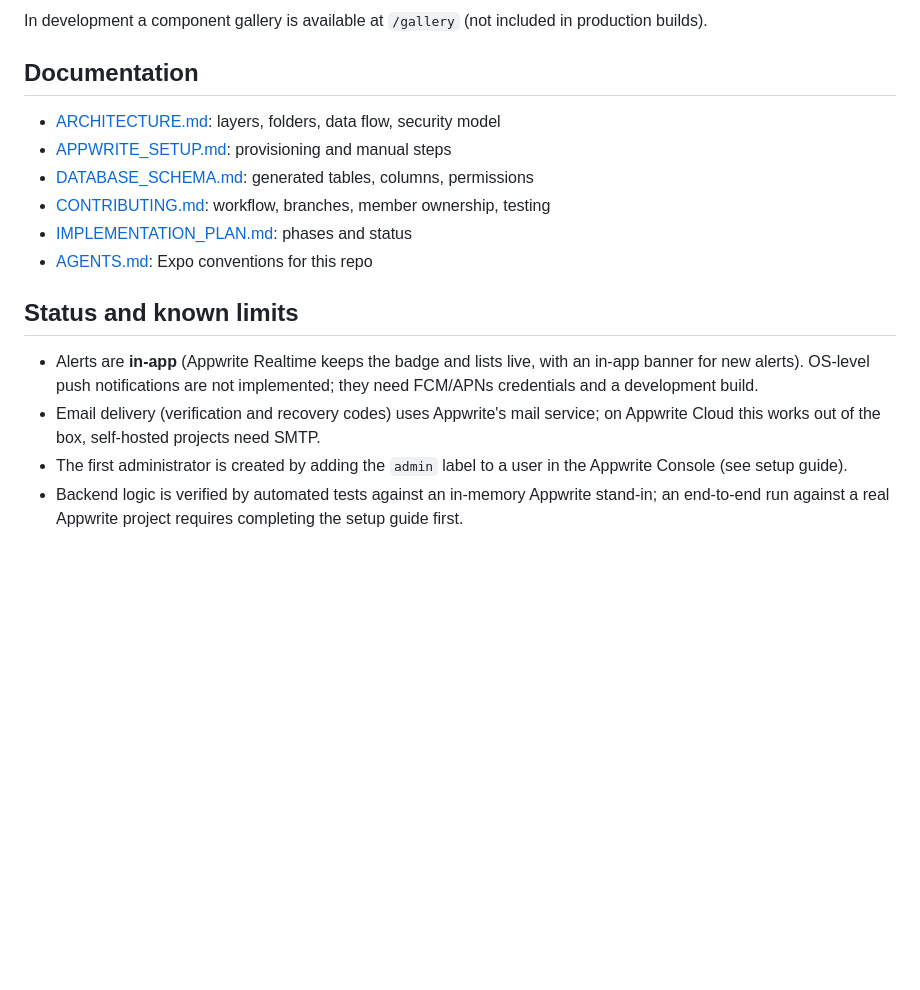
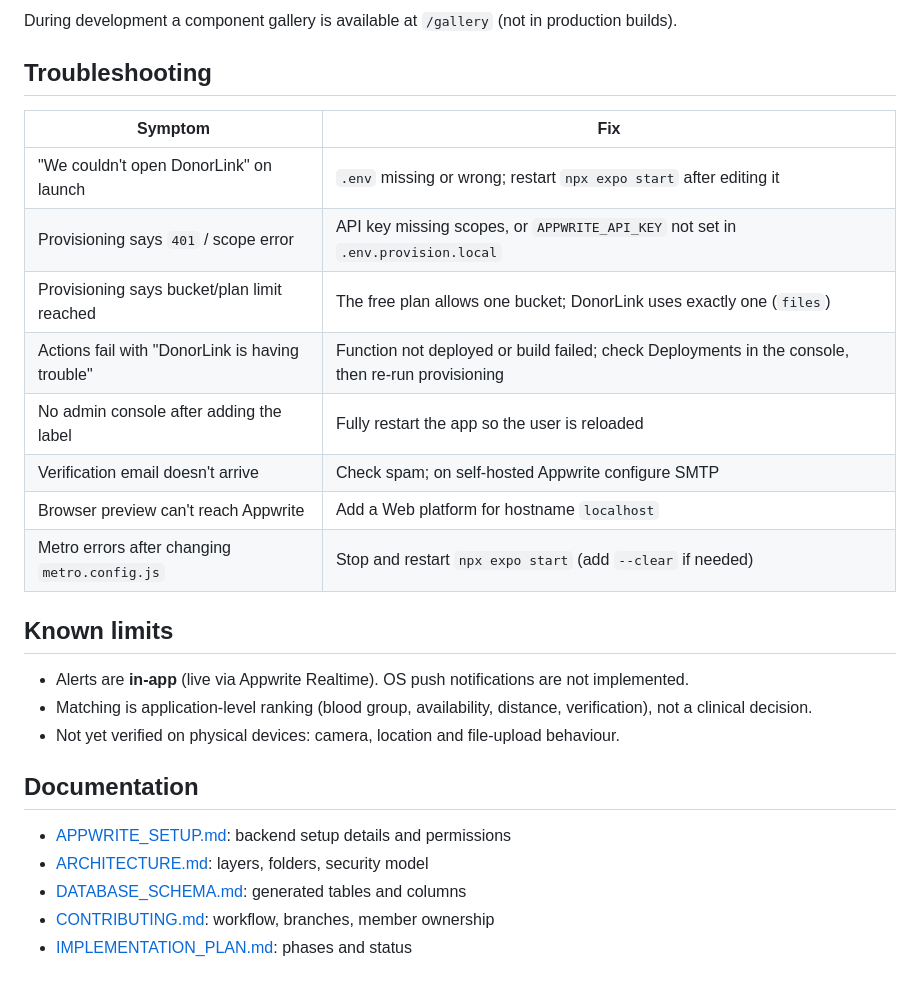
Before and after one commit to shalika-neranjana/DonorLink, a Markdown page: README.md, the part around one of its changes. Rendered like a GitHub page; blank space fills up the shorter version.

```diff
--- a/README.md
+++ b/README.md
@@ -46,18 +122,29 @@ npx expo start              # press a for Android, or scan the QR with a develop
 
-In development a component gallery is available at `/gallery` (not included in production builds).
+During development a component gallery is available at `/gallery` (not in production builds).
+
+## Troubleshooting
+
+| Symptom | Fix |
+| --- | --- |
+| "We couldn't open DonorLink" on launch | `.env` missing or wrong; restart `npx expo start` after editing it |
+| Provisioning says `401` / scope error | API key missing scopes, or `APPWRITE_API_KEY` not set in `.env.provision.local` |
+| Provisioning says bucket/plan limit reached | The free plan allows one bucket; DonorLink uses exactly one (`files`) |
+| Actions fail with "DonorLink is having trouble" | Function not deployed or build failed; check Deployments in the console, then re-run provisioning |
+| No admin console after adding the label | Fully restart the app so the user is reloaded |
+| Verification email doesn't arrive | Check spam; on self-hosted Appwrite configure SMTP |
+| Browser preview can't reach Appwrite | Add a Web platform for hostname `localhost` |
+| Metro errors after changing `metro.config.js` | Stop and restart `npx expo start` (add `--clear` if needed) |
+
+## Known limits
+
+- Alerts are **in-app** (live via Appwrite Realtime). OS push notifications are not implemented.
+- Matching is application-level ranking (blood group, availability, distance, verification), not a clinical decision.
+- Not yet verified on physical devices: camera, location and file-upload behaviour.
 
 ## Documentation
 
-- [ARCHITECTURE.md](ARCHITECTURE.md): layers, folders, data flow, security model
-- [APPWRITE_SETUP.md](APPWRITE_SETUP.md): provisioning and manual steps
-- [DATABASE_SCHEMA.md](DATABASE_SCHEMA.md): generated tables, columns, permissions
-- [CONTRIBUTING.md](CONTRIBUTING.md): workflow, branches, member ownership, testing
+- [APPWRITE_SETUP.md](APPWRITE_SETUP.md): backend setup details and permissions
+- [ARCHITECTURE.md](ARCHITECTURE.md): layers, folders, security model
+- [DATABASE_SCHEMA.md](DATABASE_SCHEMA.md): generated tables and columns
+- [CONTRIBUTING.md](CONTRIBUTING.md): workflow, branches, member ownership
 - [IMPLEMENTATION_PLAN.md](IMPLEMENTATION_PLAN.md): phases and status
-- [AGENTS.md](AGENTS.md): Expo conventions for this repo
-
-## Status and known limits
-
-- Alerts are **in-app** (Appwrite Realtime keeps the badge and lists live, with an in-app banner for new alerts). OS-level push notifications are not implemented; they need FCM/APNs credentials and a development build.
-- Email delivery (verification and recovery codes) uses Appwrite's mail service; on Appwrite Cloud this works out of the box, self-hosted projects need SMTP.
-- The first administrator is created by adding the `admin` label to a user in the Appwrite Console (see setup guide).
-- Backend logic is verified by automated tests against an in-memory Appwrite stand-in; an end-to-end run against a real Appwrite project requires completing the setup guide first.
```
Also changed, not shown: other parts of README.md (+98 -22 lines).
